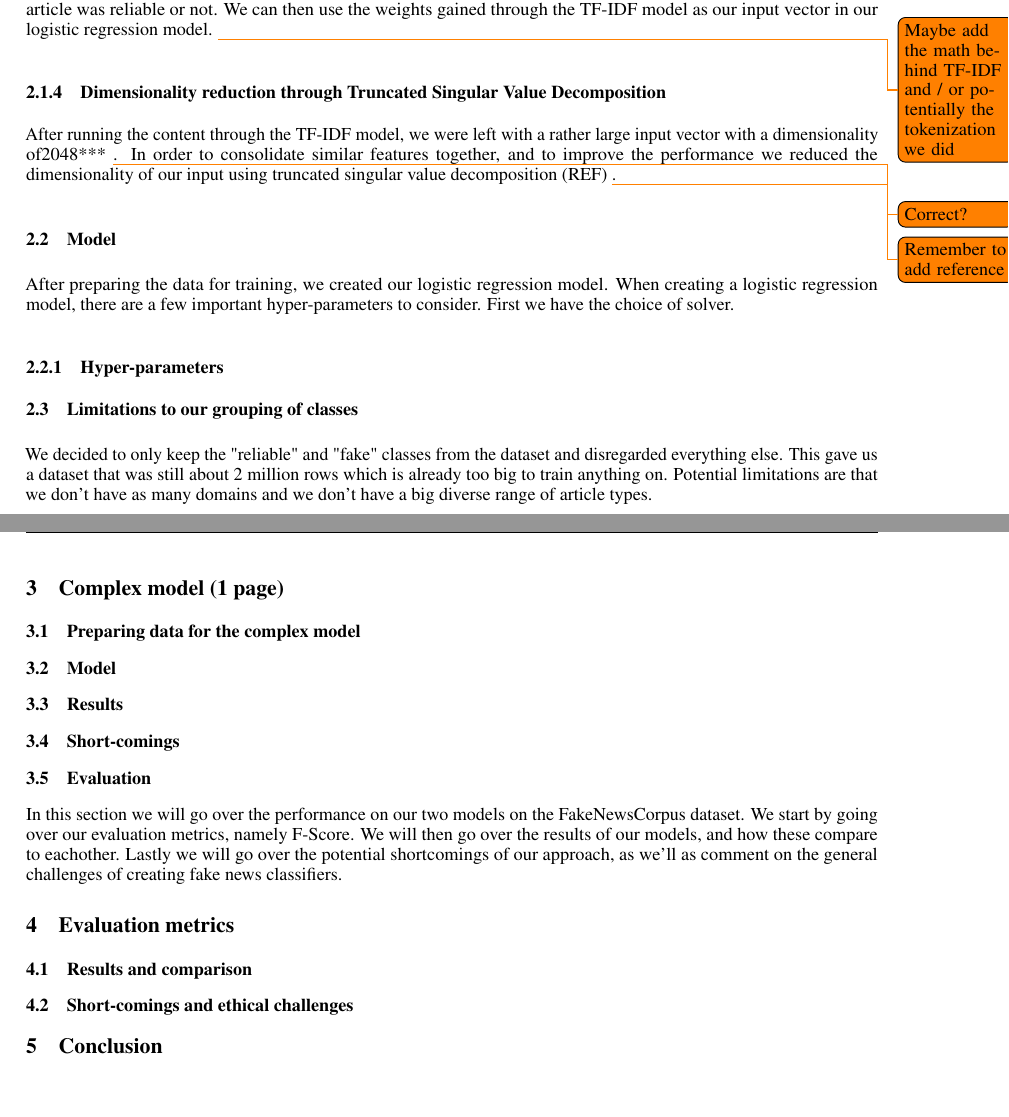
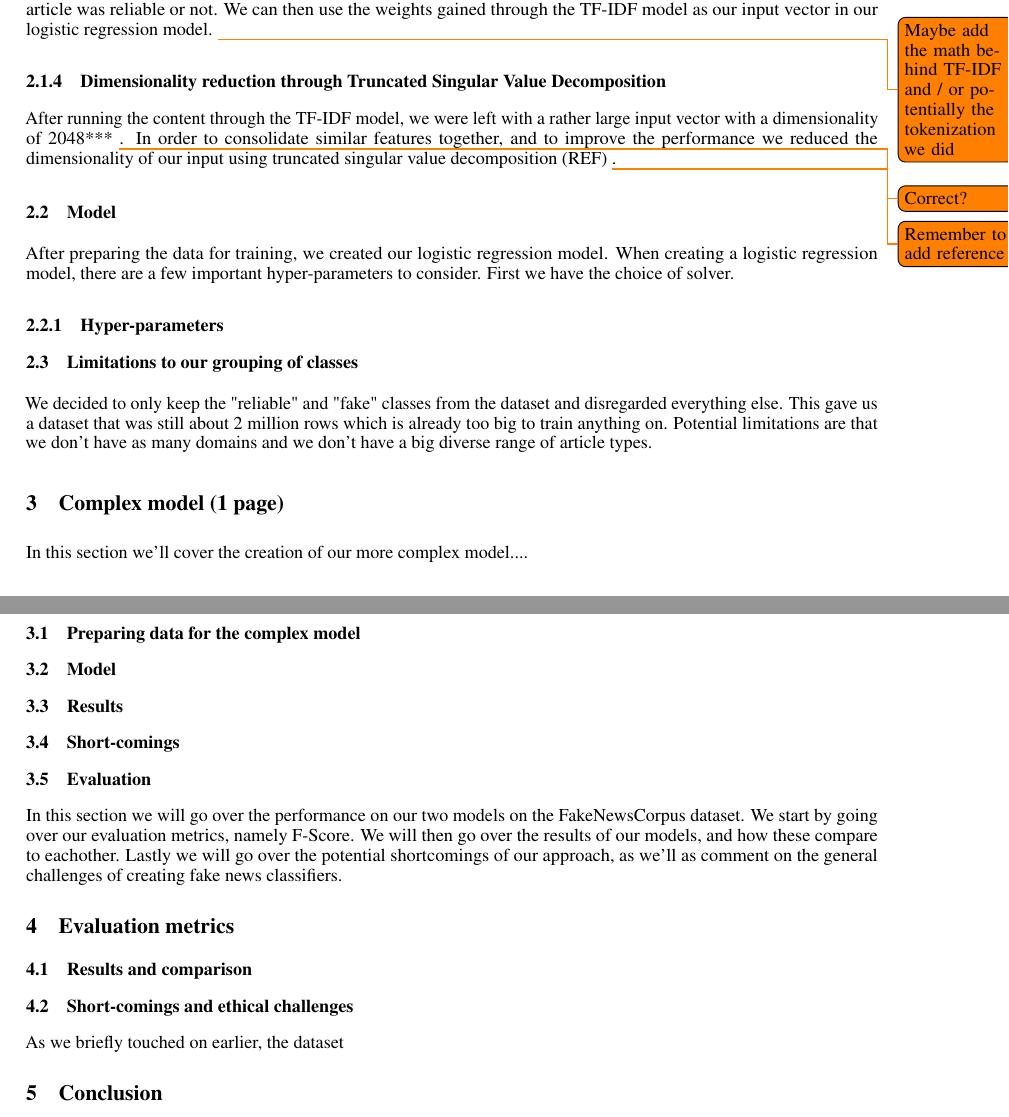
Before and after one commit to KristianDamPedersen/fakenewsproject, a LaTeX document (report/master.tex): two parts of pages 3 and 4 of 5, joined at a grey line, cut so that both start at the same text. Compiled offline with pdfLaTeX.

Commit message:
continued writing on report

```diff
--- a/report/master.tex
+++ b/report/master.tex
@@ -107,7 +107,7 @@ in our logistic regression model. \todo{Maybe add the math behind TF-IDF and / o
 
 \subsubsection{Dimensionality reduction through Truncated Singular Value Decomposition}
 After running the content through the TF-IDF model, we were left with a rather large input vector with a dimensionality
-of2048***
+of 2048***
 \todo{Correct?}. In order to consolidate similar features together, and to improve the performance we reduced the
 dimensionality of our input using truncated singular value decomposition (REF) \todo{Remember to add reference}.
 
@@ -123,7 +123,9 @@ We decided to only keep the "reliable" and "fake" classes from the dataset and d
 
 
 \section{Complex model (1 page)}\label{sec:complex_model}
+In this section we'll cover the creation of our more complex model....
 \subsection{Preparing data for the complex model}
+
 
 \subsection{Model}
 
@@ -142,6 +144,7 @@ challenges of creating fake news classifiers.
 \subsection{Results and comparison}
 
 \subsection{Short-comings and ethical challenges}
+As we briefly touched on earlier, the dataset
 
 \section{Conclusion}
 
```
Also changed, not shown: report/master.tex (2 more changed lines).
